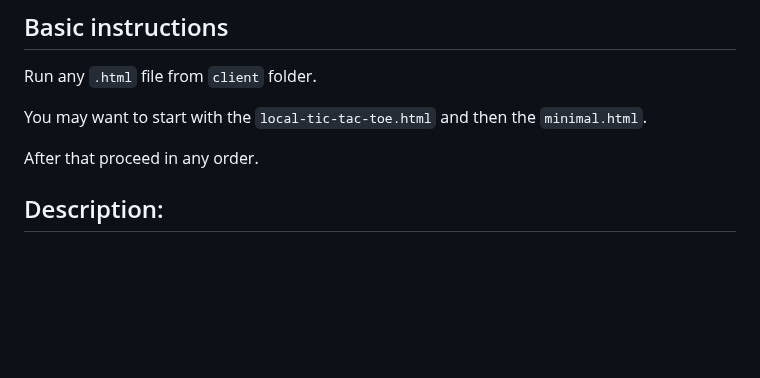
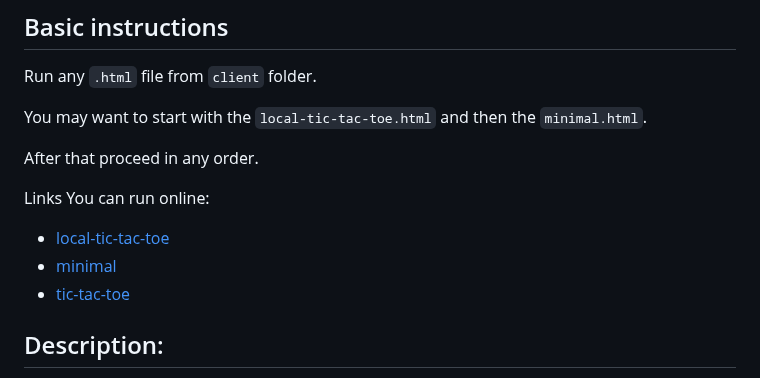
Before and after one commit to niurop/SimplestWebRTCLib, a Markdown page: README.md, the part around the change. GitHub-like rendering; blank space fills up the shorter version.

Commit message:
Added live links to GitHub pages

```diff
--- a/README.md
+++ b/README.md
@@ -9,6 +9,12 @@ Run any `.html` file from `client` folder.
 You may want to start with the `local-tic-tac-toe.html` and then the `minimal.html`.
 
 After that proceed in any order.
+
+Links You can run online:
+
+- [local-tic-tac-toe](https://niurop.github.io/SimplestWebRTCLib/client/local-tic-tac-toe)
+- [minimal](https://niurop.github.io/SimplestWebRTCLib/client/minimal)
+- [tic-tac-toe](https://niurop.github.io/SimplestWebRTCLib/client/tic-tac-toe)
 
 ## Description:
 
```
